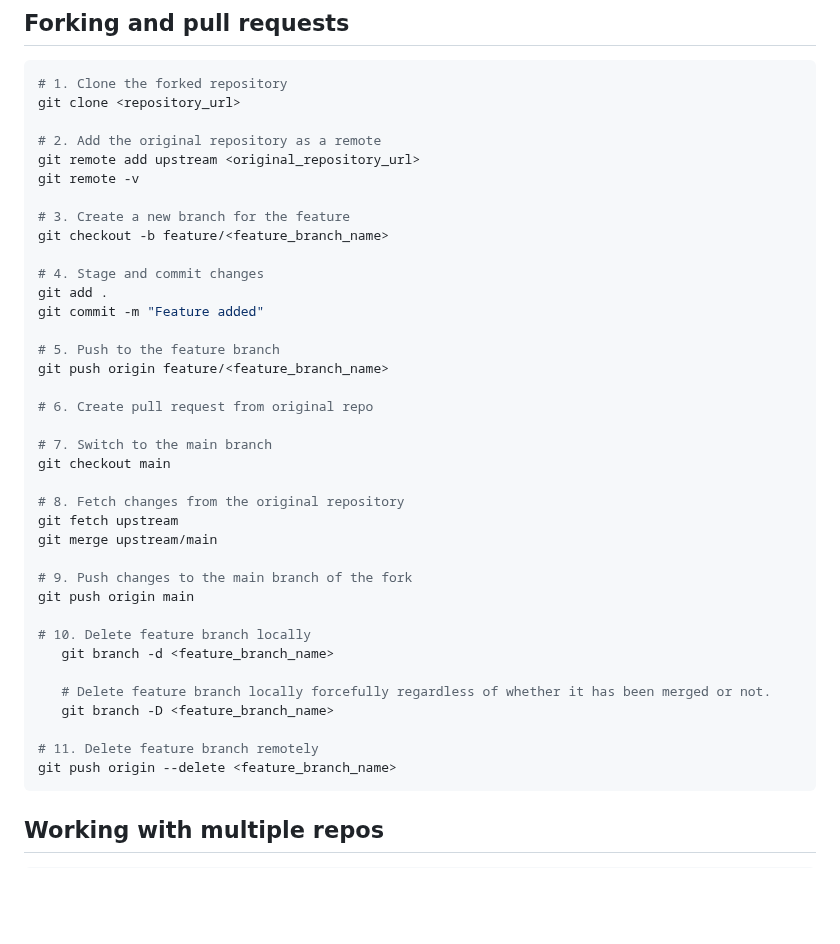
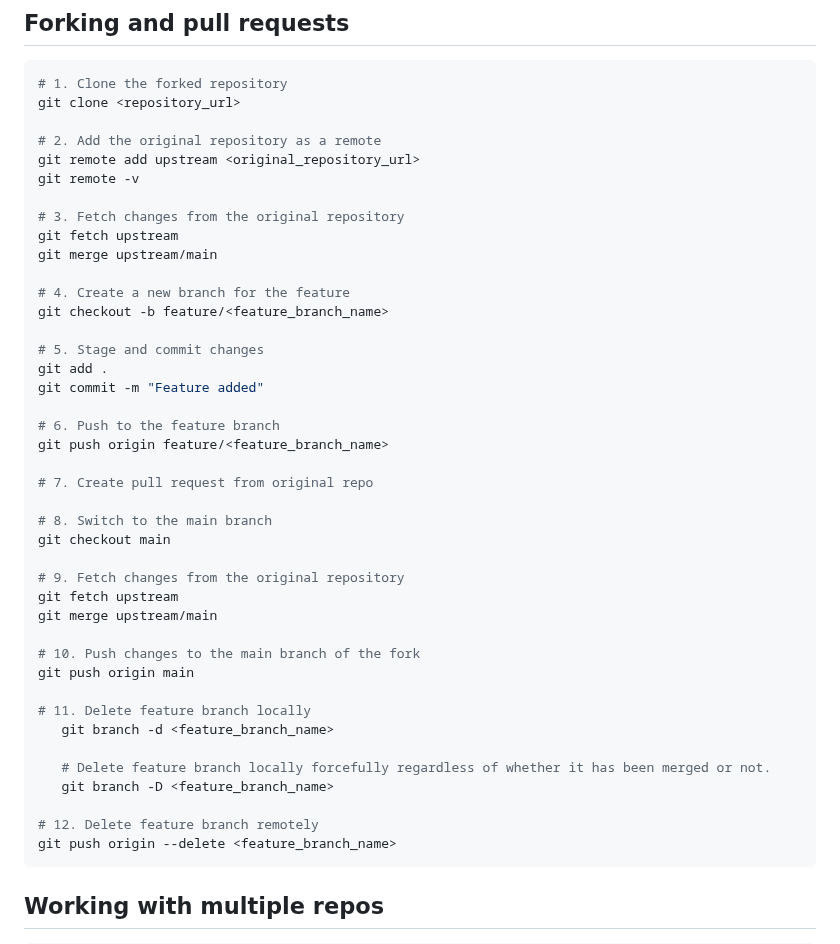
Before and after one commit to mugabiBenjamin/research, a Markdown page: git.md, the part around the change. Rendered like a GitHub page; blank space fills up the shorter version.

Commit message:
Update forking & pull request procedures in git.md

````diff
--- a/git.md
+++ b/git.md
@@ -172,35 +172,39 @@ git clone <repository_url>
 git remote add upstream <original_repository_url>
 git remote -v
 
-# 3. Create a new branch for the feature
+# 3. Fetch changes from the original repository
+git fetch upstream
+git merge upstream/main
+
+# 4. Create a new branch for the feature
 git checkout -b feature/<feature_branch_name>
 
-# 4. Stage and commit changes
+# 5. Stage and commit changes
 git add .
 git commit -m "Feature added"
 
-# 5. Push to the feature branch
+# 6. Push to the feature branch
 git push origin feature/<feature_branch_name>
 
-# 6. Create pull request from original repo
+# 7. Create pull request from original repo
 
-# 7. Switch to the main branch
+# 8. Switch to the main branch
 git checkout main
 
-# 8. Fetch changes from the original repository
+# 9. Fetch changes from the original repository
 git fetch upstream
 git merge upstream/main
 
-# 9. Push changes to the main branch of the fork
+# 10. Push changes to the main branch of the fork
 git push origin main
 
-# 10. Delete feature branch locally
+# 11. Delete feature branch locally
    git branch -d <feature_branch_name>
 
    # Delete feature branch locally forcefully regardless of whether it has been merged or not.
    git branch -D <feature_branch_name>
 
-# 11. Delete feature branch remotely
+# 12. Delete feature branch remotely
 git push origin --delete <feature_branch_name>
 ```
 
````
